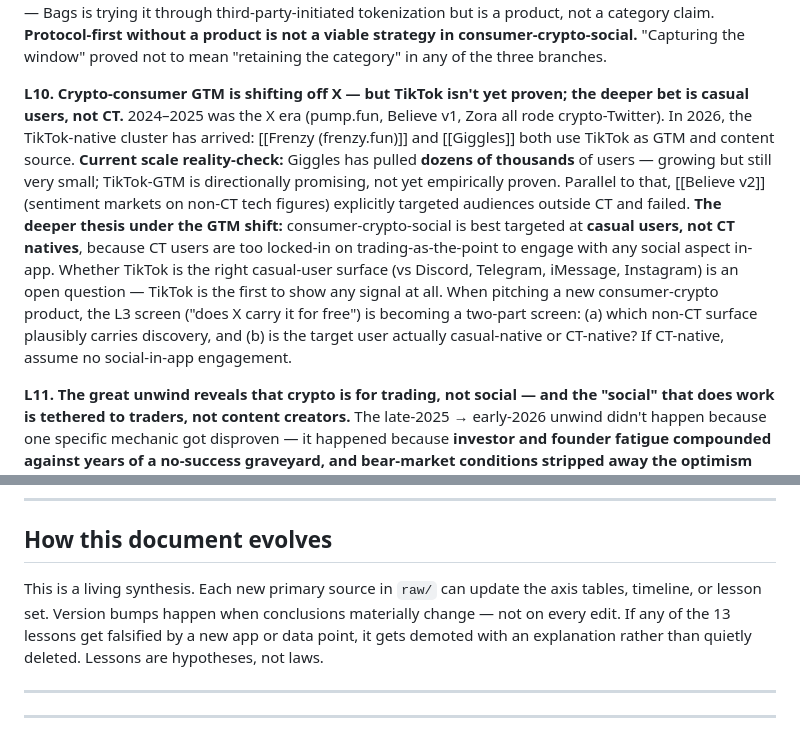
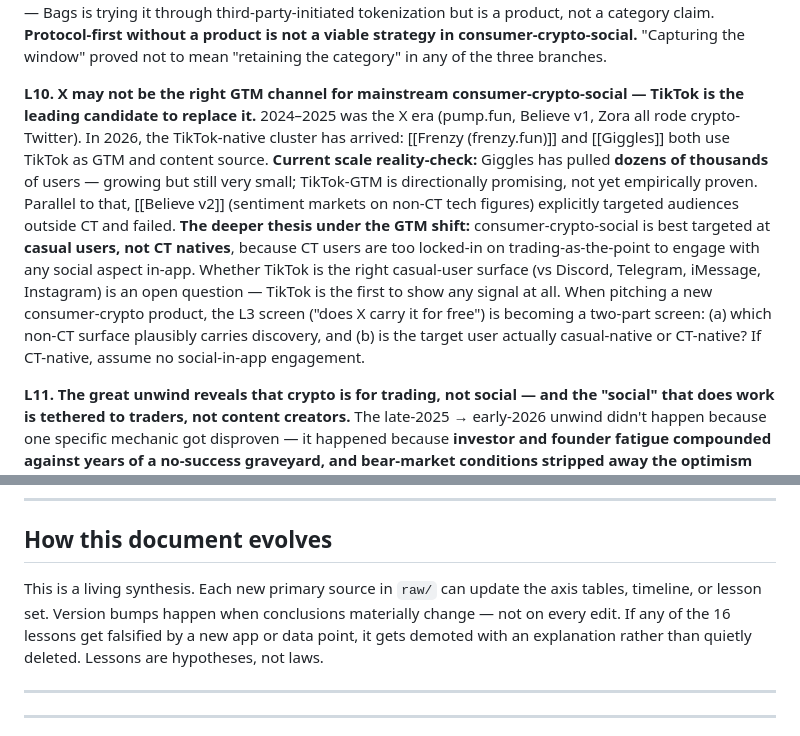
Before and after one commit to AlexMasmej/crypto-social-2026-report, a Markdown page: wiki/idea-maze.md, 2 parts joined by grey strips. Drawn GitHub-style.

```diff
--- a/wiki/idea-maze.md
+++ b/wiki/idea-maze.md
@@ -212,7 +212,7 @@ When evaluating a new prediction-market pitch, the two product-level screens are
 
 **L9. Content-as-coin vs activity-as-social vs identity-as-coin are orthogonal, not competing — but as of early 2026 none of them has a durable winner, and protocol-first attempts at the social branch failed.** Current state of play: Zora captured the window on content-as-coin (via an Instagram-like app + flywheel + X discovery) but its reflexivity has faded; Farcaster captured the window on protocol-level-social — but only because it had **Warpcast as a credible first-party consumer app** anchoring the protocol; [[Lens]], which shipped protocol-first without an anchor product, got **sybil'd** and lost the window to Farcaster before finally shutting down in the great unwind. Farcaster's later stagnation post-Neynar doesn't retroactively validate Lens's approach — it just means the whole protocol-level-social category window was narrower than it looked. Identity-as-coin has had no clean winner since friend.tech collapsed — Bags is trying it through third-party-initiated tokenization but is a product, not a category claim. **Protocol-first without a product is not a viable strategy in consumer-crypto-social.** "Capturing the window" proved not to mean "retaining the category" in any of the three branches.
 
-**L10. Crypto-consumer GTM is shifting off X — but TikTok isn't yet proven; the deeper bet is casual users, not CT.** 2024–2025 was the X era (pump.fun, Believe v1, Zora all rode crypto-Twitter). In 2026, the TikTok-native cluster has arrived: [[Frenzy (frenzy.fun)]] and [[Giggles]] both use TikTok as GTM and content source. **Current scale reality-check:** Giggles has pulled **dozens of thousands** of users — growing but still very small; TikTok-GTM is directionally promising, not yet empirically proven. Parallel to that, [[Believe v2]] (sentiment markets on non-CT tech figures) explicitly targeted audiences outside CT and failed. **The deeper thesis under the GTM shift:** consumer-crypto-social is best targeted at **casual users, not CT natives**, because CT users are too locked-in on trading-as-the-point to engage with any social aspect in-app. Whether TikTok is the right casual-user surface (vs Discord, Telegram, iMessage, Instagram) is an open question — TikTok is the first to show any signal at all. When pitching a new consumer-crypto product, the L3 screen ("does X carry it for free") is becoming a two-part screen: (a) which non-CT surface plausibly carries discovery, and (b) is the target user actually casual-native or CT-native? If CT-native, assume no social-in-app engagement.
+**L10. X may not be the right GTM channel for mainstream consumer-crypto-social — TikTok is the leading candidate to replace it.** 2024–2025 was the X era (pump.fun, Believe v1, Zora all rode crypto-Twitter). In 2026, the TikTok-native cluster has arrived: [[Frenzy (frenzy.fun)]] and [[Giggles]] both use TikTok as GTM and content source. **Current scale reality-check:** Giggles has pulled **dozens of thousands** of users — growing but still very small; TikTok-GTM is directionally promising, not yet empirically proven. Parallel to that, [[Believe v2]] (sentiment markets on non-CT tech figures) explicitly targeted audiences outside CT and failed. **The deeper thesis under the GTM shift:** consumer-crypto-social is best targeted at **casual users, not CT natives**, because CT users are too locked-in on trading-as-the-point to engage with any social aspect in-app. Whether TikTok is the right casual-user surface (vs Discord, Telegram, iMessage, Instagram) is an open question — TikTok is the first to show any signal at all. When pitching a new consumer-crypto product, the L3 screen ("does X carry it for free") is becoming a two-part screen: (a) which non-CT surface plausibly carries discovery, and (b) is the target user actually casual-native or CT-native? If CT-native, assume no social-in-app engagement.
 
 **L11. The great unwind reveals that crypto is for trading, not social — and the "social" that does work is tethered to traders, not content creators.** The late-2025 → early-2026 unwind didn't happen because one specific mechanic got disproven — it happened because **investor and founder fatigue compounded against years of a no-success graveyard, and bear-market conditions stripped away the optimism premium that had subsidized "web3 decentralized social graph" dreams**. What survived the unwind is almost entirely **trading-forward** products (pump.fun, Bags, Frenzy, Giggles — speculation interfaces with social garnish) plus [[Fomo (fomo.family)]] (the exception that proves the rule — a social-trading wallet with a trader-follow graph, $15M run rate — see L12), plus Zora (faded) and Captcha (thin retention). What died was the social-first / protocol-first / ICM-first / creator-content-first bets. The meta-screen for any new consumer-crypto product: **is this fundamentally a trading product (or a social layer that sits on top of trading behavior), or a social product with trading elements?** The second shape is now empirically a graveyard; the first is where any remaining gravity lives. Social-first isn't impossible forever — but it's fighting 2021–2026 of accumulated failure evidence.
 
@@ -249,7 +255,7 @@ Paths nobody has cleanly walked. Candidate territory for anyone hunting the next
 
 ## How this document evolves
 
-This is a living synthesis. Each new primary source in `raw/` can update the axis tables, timeline, or lesson set. Version bumps happen when conclusions materially change — not on every edit. If any of the 13 lessons get falsified by a new app or data point, it gets demoted with an explanation rather than quietly deleted. Lessons are hypotheses, not laws.
+This is a living synthesis. Each new primary source in `raw/` can update the axis tables, timeline, or lesson set. Version bumps happen when conclusions materially change — not on every edit. If any of the 16 lessons get falsified by a new app or data point, it gets demoted with an explanation rather than quietly deleted. Lessons are hypotheses, not laws.
 
 ---
 
```
Also changed, not shown: other parts of wiki/idea-maze.md (+10 -4 lines).
